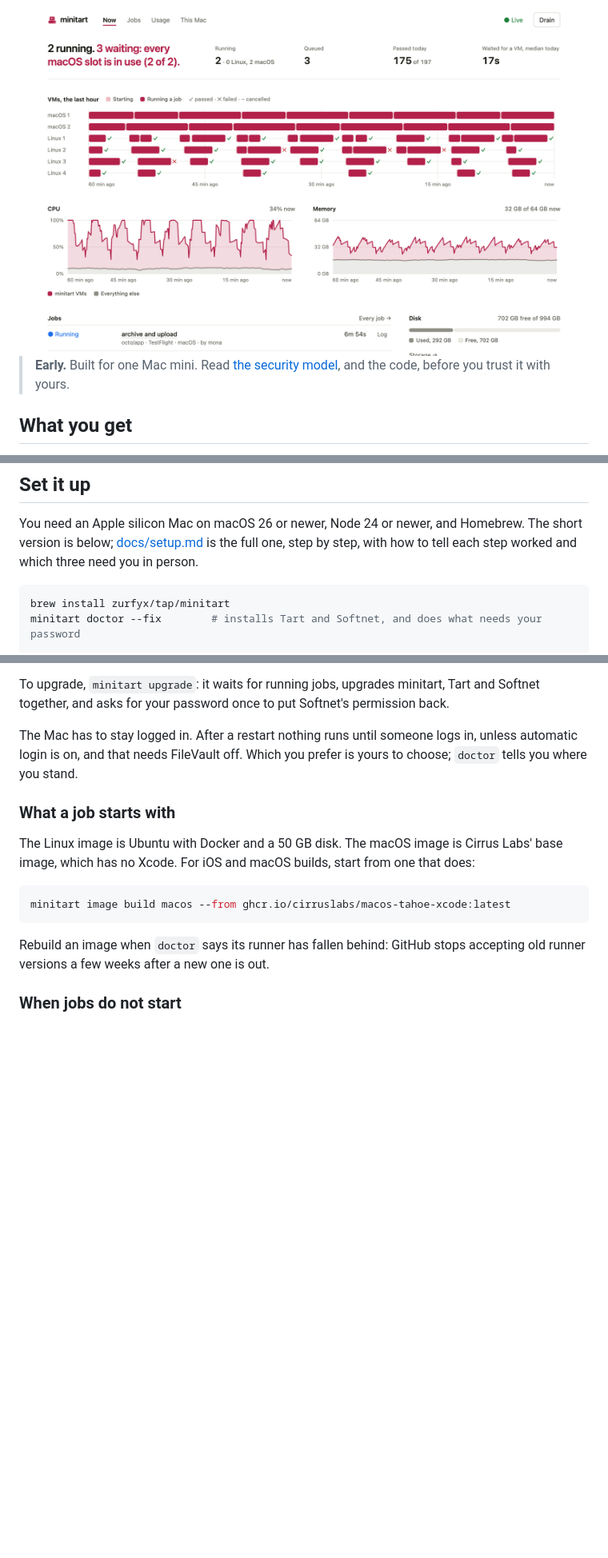
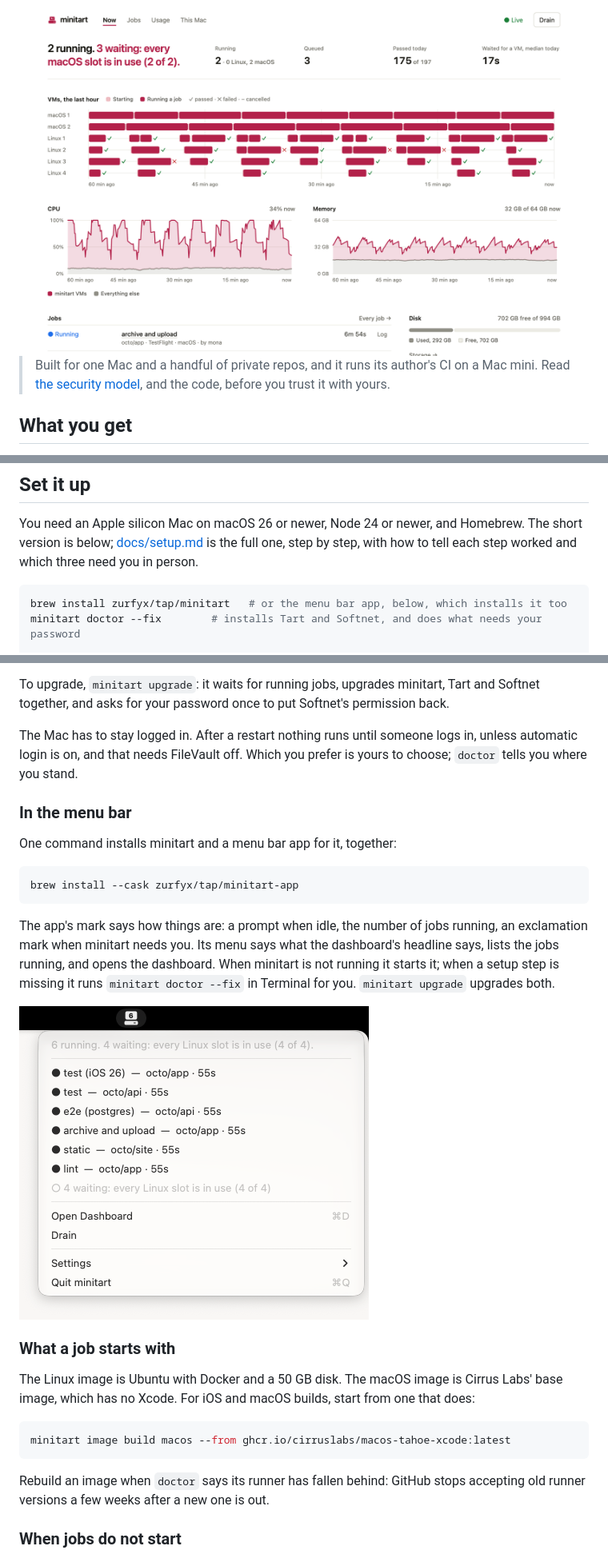
Before and after one commit to zurfyx/minitart, a Markdown page: README.md, 3 parts joined by grey strips. Shown at 80% size. GitHub-like rendering; pictures changed too: site/menu-bar.png (added); blank space fills up the shorter version.

````diff
--- a/README.md
+++ b/README.md
@@ -13,8 +13,8 @@ with one Mac and a handful of private repos. [minitart.rovira.sh](https://minita
   <img src="site/dashboard-light.png" alt="The minitart dashboard: what needs you, a timeline of the last hour's VMs, CPU and memory charts, and the jobs" />
 </picture>
 
-> **Early.** Built for one Mac mini. Read [the security model](docs/security.md), and the
-> code, before you trust it with yours.
+> Built for one Mac and a handful of private repos, and it runs its author's CI on a Mac mini.
+> Read [the security model](docs/security.md), and the code, before you trust it with yours.
 
 ## What you get
 
@@ -62,7 +62,7 @@ short version is below; [docs/setup.md](docs/setup.md) is the full one, step by
 how to tell each step worked and which three need you in person.
 
 ```bash
-brew install zurfyx/tap/minitart
+brew install zurfyx/tap/minitart   # or the menu bar app, below, which installs it too
 minitart doctor --fix        # installs Tart and Softnet, and does what needs your password
 
 minitart image build linux   # under a minute
@@ -92,6 +92,22 @@ Softnet together, and asks for your password once to put Softnet's permission ba
 The Mac has to stay logged in. After a restart nothing runs until someone logs in, unless
 automatic login is on, and that needs FileVault off. Which you prefer is yours to choose;
 `doctor` tells you where you stand.
+
+### In the menu bar
+
+One command installs minitart and a menu bar app for it, together:
+
+```bash
+brew install --cask zurfyx/tap/minitart-app
+```
+
+The app's mark says how things are: a prompt when idle, the number of jobs running, an
+exclamation mark when minitart needs you. Its menu says what the dashboard's headline says,
+lists the jobs running, and opens the dashboard. When minitart is not running it starts it;
+when a setup step is missing it runs `minitart doctor --fix` in Terminal for you.
+`minitart upgrade` upgrades both.
+
+<img src="site/menu-bar.png" width="437" alt="minitart's menu bar app open: the mark with 6 on its screen, the headline, six jobs running and four waiting, Open Dashboard, Drain, Settings and Quit" />
 
 ### What a job starts with
 
````
Also changed, not shown: 2 other files.
